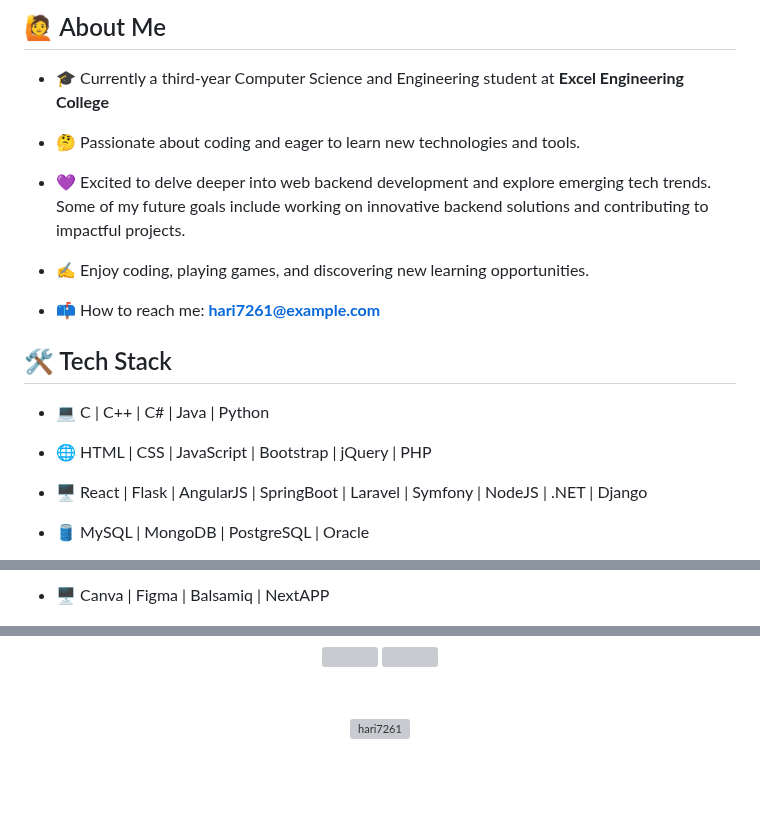
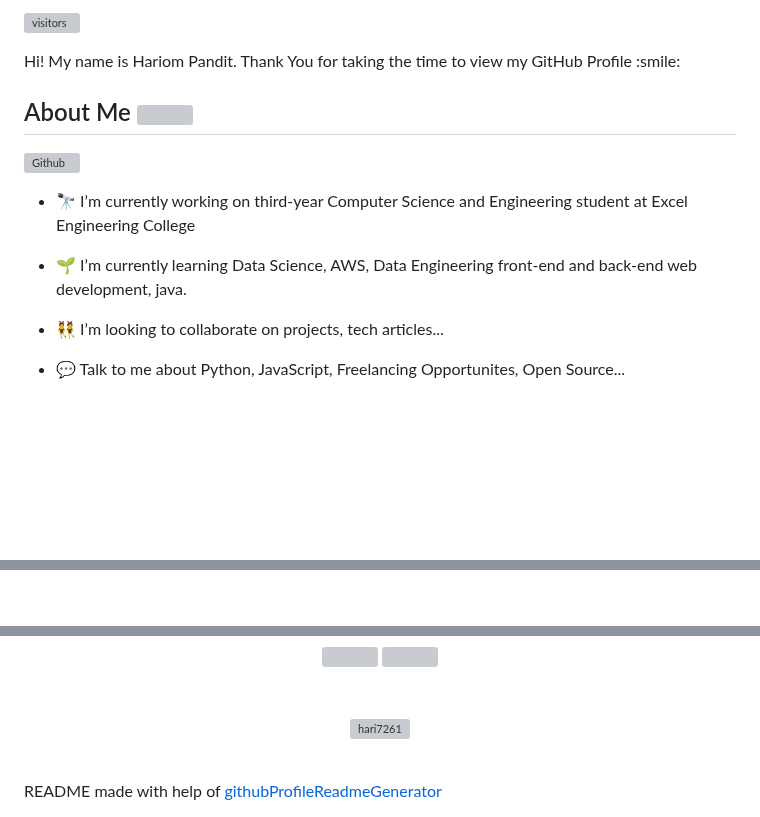
Before and after one commit to hari7261/hari7261, a Markdown page: README.md, 3 parts joined by grey strips. Rendered like a GitHub page; blank space fills up the shorter version; grey boxes are pictures that could not be loaded.

```diff
--- a/README.md
+++ b/README.md
@@ -28,22 +8,20 @@ Feel free to explore my projects or reach out if you have any questions. <br>
 
-## 🙋‍ About Me
-- 🎓 Currently a third-year Computer Science and Engineering student at <b>Excel Engineering College</b>
+![visitors](https://visitor-badge.glitch.me/badge?page_id=https://github.com/hari7261.https://github.com/hari7261)
 
-- 🤔 Passionate about coding and eager to learn new technologies and tools.
+</p>
+<div size='20px'> Hi! My name is Hariom Pandit. Thank You for taking the time to view my GitHub Profile :smile:
+</div>
 
-- 💜 Excited to delve deeper into web backend development and explore emerging tech trends. Some of my future goals include working on innovative backend solutions and contributing to impactful projects.
+<h2> About Me <img src = "https://raw.githubusercontent.com/rahulbanerjee26/githubProfileReadmeGenerator/main/gifs/eatSleepCodeRepeat.gif" width = 100px height='100px'></h2>
 
-- ✍️ Enjoy coding, playing games, and discovering new learning opportunities.
-
-- 📫 How to reach me: <b>hari7261@example.com</b>
+<img width="55%" align="right" alt="Github" src="https://raw.githubusercontent.com/rahulbanerjee26/githubProfileReadmeGenerator/47a1a7b035154ce002fffc42e803b6ca8acbc4f3/gifs/git-header.svg" />
 
 
-## 🛠 Tech Stack
-- 💻  C | C++ | C# | Java | Python
+- 🔭 I’m currently working on third-year Computer Science and Engineering student at Excel Engineering College
 
-- 🌐  HTML | CSS | JavaScript | Bootstrap | jQuery | PHP
+- 🌱 I’m currently learning Data Science, AWS, Data Engineering front-end and back-end web development, java.
 
-- 🖥️  React | Flask | AngularJS | SpringBoot | Laravel | Symfony | NodeJS | .NET | Django
+- 👯 I’m looking to collaborate on projects, tech articles...
 
-- 🛢   MySQL | MongoDB | PostgreSQL | Oracle
+- 💬 Talk to me about Python, JavaScript, Freelancing Opportunites, Open Source...
 
@@ -51,3 +47,2 @@ Feel free to explore my projects or reach out if you have any questions. <br>
 
-- 🖥  Canva | Figma | Balsamiq | NextAPP
 
@@ -110,3 +82,8 @@ Feel free to explore my projects or reach out if you have any questions. <br>
 <p align="center">
     <img width="450" src="https://github-profile-trophy.vercel.app/?username=hari7261&theme=monokai&row=2&column=3" alt="hari7261" />
 </p>
+
+
+
+<br>
+<footer align='center'>README made with help of <a href='https://github.com/rahulbanerjee26/githubProfileReadmeGenerator'>githubProfileReadmeGenerator</a> </footer>
```
Also changed, not shown: other parts of README.md (+34 -59 lines).
